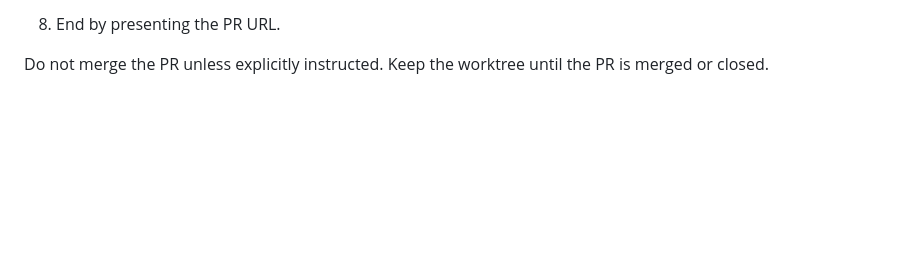
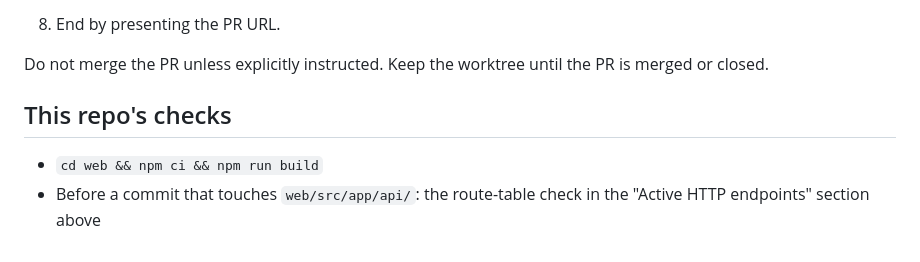
Before and after one commit to SamDev1303/app-pathway-ai, a Markdown page: AGENTS.md, the part around the change. Rendered like a GitHub page; blank space fills up the shorter version.

Commit message:
docs(agents): list this repo's checks after the workflow block
Co-Authored-By: Claude Opus 5.5 (1M context) <noreply@anthropic.com>
Claude-Session: https://claude.ai/code/session_01VKcz94ZnKJga2M5RLfa4NB

```diff
--- a/AGENTS.md
+++ b/AGENTS.md
@@ -259,3 +259,8 @@ uses `~/claudeking.cloud/.planning/`; project work uses that project's `.plannin
 
 Do not merge the PR unless explicitly instructed. Keep the worktree until the PR is merged or closed.
 <!-- WORKFLOW:END -->
+
+## This repo's checks
+
+- `cd web && npm ci && npm run build`
+- Before a commit that touches `web/src/app/api/`: the route-table check in the "Active HTTP endpoints" section above
```
